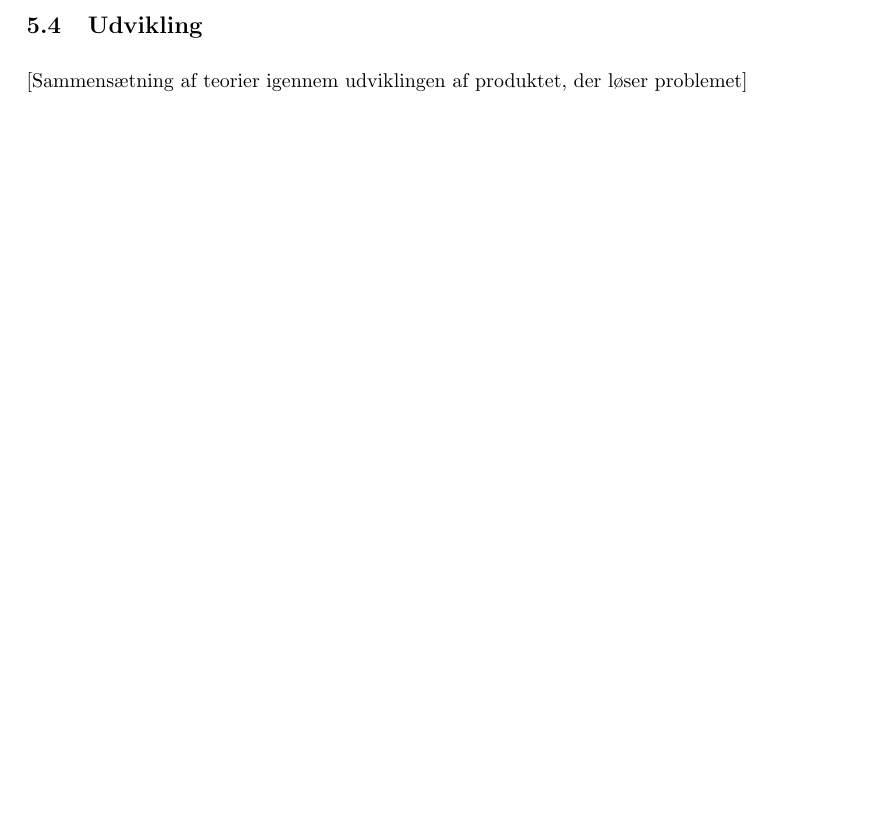
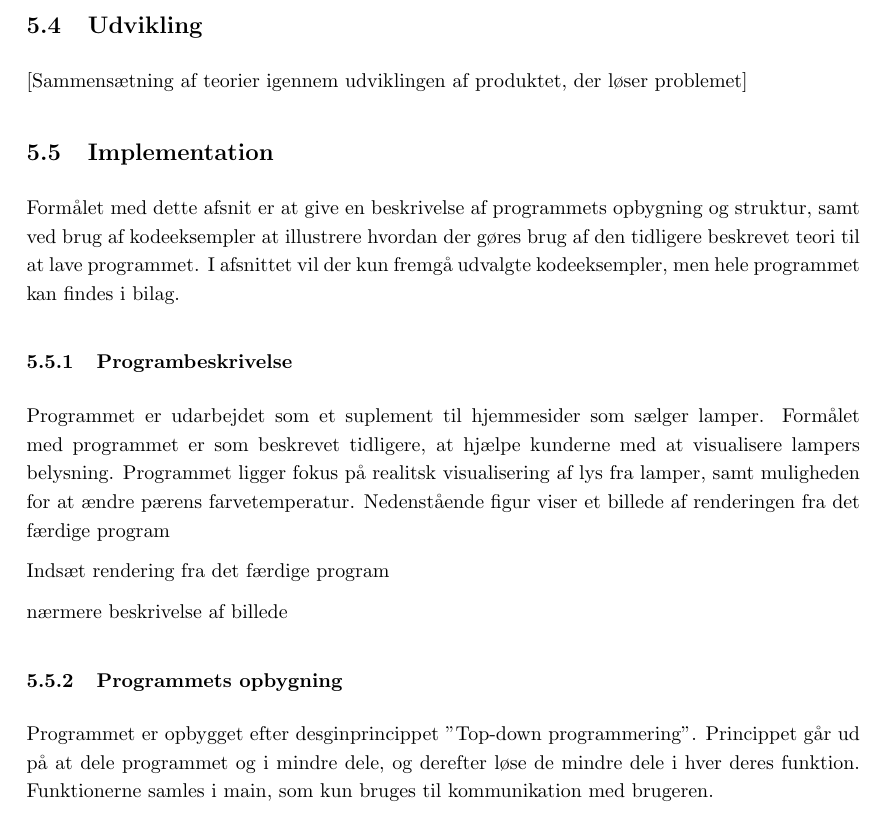
Before and after one commit to AAUSoftwareStudentGroup/P1-Raytracing, a LaTeX document (problem/main.tex, which reads problem/subsection/implementation.tex): part of page 30 of 41, cut so that both start at the same text, the shorter picture padded with empty space. Compiled offline with pdfLaTeX.

Commit message:
implementation addet til problemløsning

```diff
--- /dev/null
+++ b/problem/subsection/implementation.tex
@@ -0,0 +1,16 @@
+\subsection{Implementation}
+
+Formålet med dette afsnit er at give en beskrivelse af programmets opbygning og struktur, samt ved brug af kodeeksempler at illustrere hvordan der gøres brug af den tidligere beskrevet teori til at lave programmet. I afsnittet vil der kun fremgå udvalgte kodeeksempler, men hele programmet kan findes i bilag.
+
+\subsubsection{Programbeskrivelse}
+
+Programmet er udarbejdet som et suplement til hjemmesider som sælger lamper. Formålet med programmet er som beskrevet tidligere, at hjælpe kunderne med at visualisere lampers belysning. Programmet ligger fokus på realitsk visualisering af lys fra lamper, samt muligheden for at ændre pærens farvetemperatur.
+Nedenstående figur viser et billede af renderingen fra det færdige program
+
+#Indsæt rendering fra det færdige program
+
+#nærmere beskrivelse af billede
+
+\subsubsection{Programmets opbygning}
+
+Programmet er opbygget efter desginprincippet "Top-down programmering". Princippet går ud på at dele programmet og i mindre dele, og derefter løse de mindre dele i hver deres funktion. Funktionerne samles i main, som kun bruges til kommunikation med brugeren.
```
Also changed, not shown: problem/sections/problemloesning.tex (+4 -0 lines).
